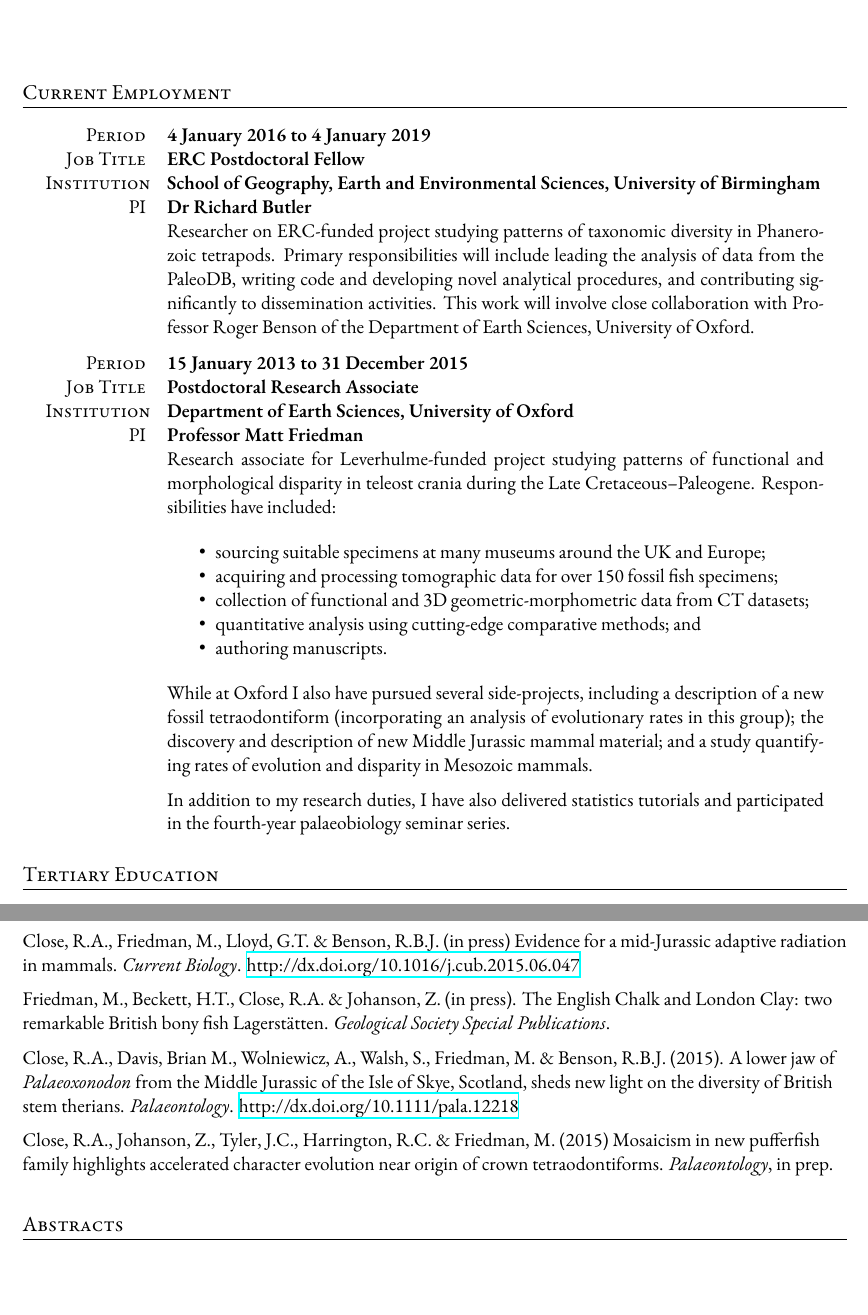
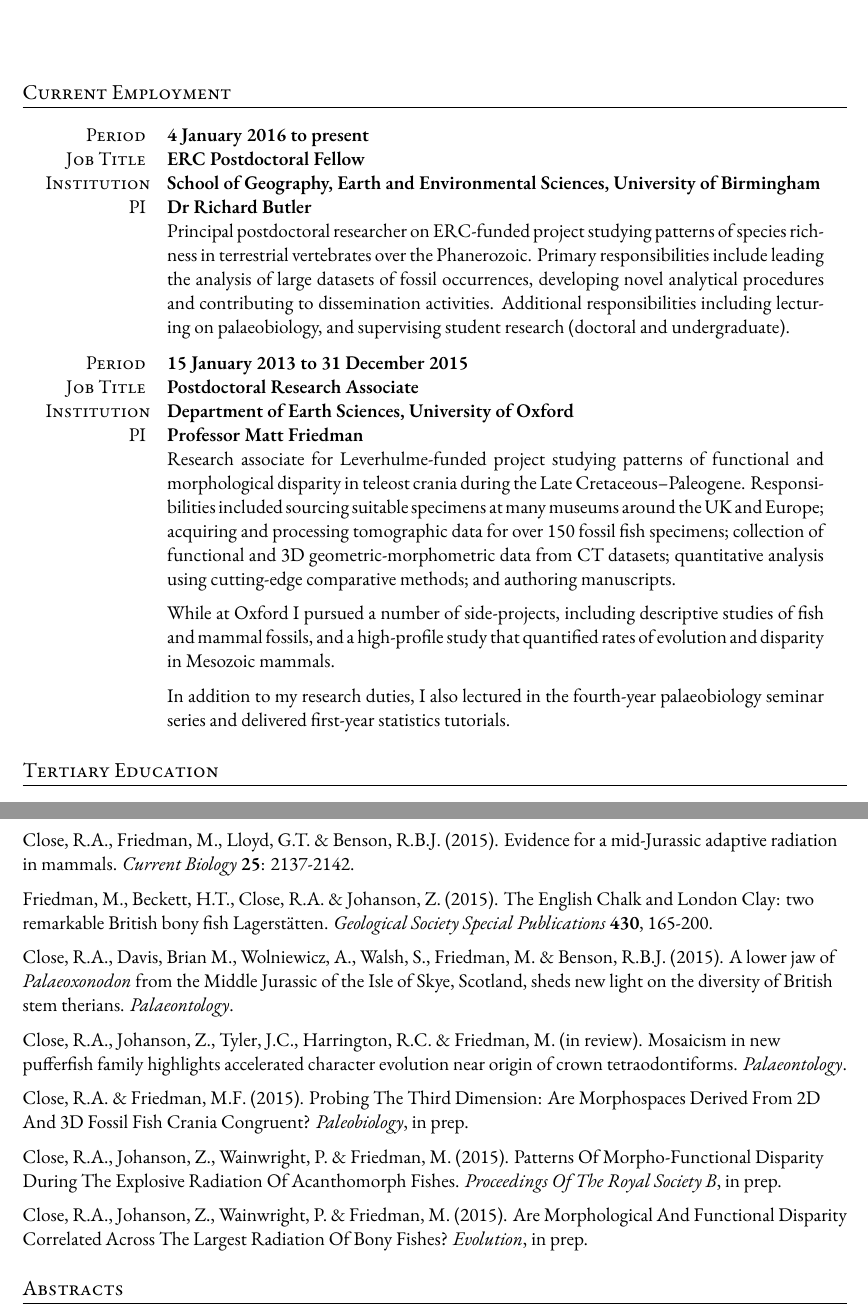
Before and after one commit to rclose/roger-close-academic-cv, a LaTeX CV (Roger A. Close Academic CV.tex): two parts of pages 1 and 3 of 4, joined at a grey line, cut so that both start at the same text. Compiled offline with XeLaTeX; a missing font is replaced by an installed copy or a similar font; an older LaTeX class or package is replaced by its successor.

Commit message:
Minor changes

```diff
--- a/Roger A. Close Academic CV.tex
+++ b/Roger A. Close Academic CV.tex
@@ -24,7 +24,7 @@
 
 \documentclass[a4paper, oneside, final]{scrartcl} % Paper options using the scrartcl class
 
-\usepackage[top=1.2in, bottom=1.2in, right=0.9in, left=0.9in]{geometry}
+\usepackage[top=1.2in, bottom=2in, right=0.9in, left=0.9in]{geometry}
 
 \usepackage{scrpage2} % Provides headers and footers configuration
 \usepackage{titlesec} % Allows creating custom \section's
@@ -46,17 +46,18 @@
 
 \newcommand{\gray}{\rowcolor[gray]{1}} % Custom highlighting for the work experience and education sections
 
+
 %----------------------------------------------------------------------------------------
-% �FOOTER SECTION
+% FOOTER SECTION
 %----------------------------------------------------------------------------------------
 
 \renewcommand{\headfont}{\normalfont\rmfamily\scshape} % Font settings for footer
 
 \cofoot{
-\addfontfeature{LetterSpace=20.0}\fontsize{12.5}{17}\selectfont % Letter spacing and font size
+\addfontfeature{LetterSpace=20.0}\fontsize{12.5}{20}\selectfont % Letter spacing and font size
 
-855 Springvale Rd {\large\textperiodcentered} Mulgrave {\large\textperiodcentered} Victoria 3170 {\large\textperiodcentered} Australia \\ % Your mailing address
-{\Large\Letter} roger.close@gmail.com \ {\Large\Telefon} (+61) 423 131 176 % Your email address and phone number
+28 Townsend Sq {\large\textperiodcentered} Oxford {\large\textperiodcentered} OX4 4BB {\large\textperiodcentered} UK\\ % Your mailing address
+{\Large\Letter} roger.close@earth.ox.ac.uk \ {\Large\Telefon} 07752 927887 % Your email address and phone number
 }
 
 %----------------------------------------------------------------------------------------
@@ -79,11 +80,11 @@
 \section{Current Employment}
 
 \begin{tabularx}{0.97\linewidth}{>{\raggedleft\scshape}p{2cm}X}
-\gray Period & \textbf{4 January 2016 to 4 January 2019}\\
+\gray Period & \textbf{4 January 2016 to present}\\
 \gray Job Title & \textbf{ERC Postdoctoral Fellow}\\
 \gray Institution & \textbf{School of Geography, Earth and Environmental Sciences, University of Birmingham}\\
 \gray PI & \textbf{Dr Richard Butler}\\
-& Researcher on ERC-funded project studying patterns of taxonomic diversity in Phanerozoic tetrapods. Primary responsibilities will include leading the analysis of data from the PaleoDB, writing code and developing novel analytical procedures, and contributing significantly to dissemination activities. This work will involve close collaboration with Professor Roger Benson of the Department of Earth Sciences, University of Oxford.
+& Principal postdoctoral researcher on ERC-funded project studying patterns of species richness in terrestrial vertebrates over the Phanerozoic. Primary responsibilities include leading the analysis of large datasets of fossil occurrences, developing novel analytical procedures and contributing to dissemination activities. Additional responsibilities including lecturing on palaeobiology, and supervising student research (doctoral and undergraduate).
 \end{tabularx}
 
 \vspace{6pt}
@@ -94,21 +95,15 @@
 \gray Job Title & \textbf{Postdoctoral Research Associate}\\
 \gray Institution & \textbf{Department of Earth Sciences, University of Oxford}\\
 \gray PI & \textbf{Professor Matt Friedman}\\
-& Research associate for Leverhulme-funded project studying patterns of functional and morphological disparity in teleost crania during the Late Cretaceous--Paleogene. Responsibilities have included:
-
-\begin{itemize}[noitemsep]
-  \item sourcing suitable specimens at many museums around the UK and Europe;
-  \item acquiring and processing tomographic data for over 150 fossil fish specimens;
-  \item collection of functional and 3D geometric-morphometric data from CT datasets;
-  \item quantitative analysis using cutting-edge comparative methods; and
-  \item authoring manuscripts.
-\end{itemize}
-
-While at Oxford I also have pursued several side-projects, including a description of a new fossil tetraodontiform (incorporating an analysis of evolutionary rates in this group); the discovery and description of new Middle Jurassic mammal material; and a study quantifying rates of evolution and disparity in Mesozoic mammals.
+& Research associate for Leverhulme-funded project studying patterns of functional and morphological disparity in teleost crania during the Late Cretaceous--Paleogene. Responsibilities included sourcing suitable specimens at many museums around the UK and Europe; acquiring and processing tomographic data for over 150 fossil fish specimens; collection of functional and 3D geometric-morphometric data from CT datasets; quantitative analysis using cutting-edge comparative methods; and authoring manuscripts.
 
 \vspace{6pt}
 
-In addition to my research duties, I have also delivered statistics tutorials and participated in the fourth-year palaeobiology seminar series.
+While at Oxford I pursued a number of side-projects, including descriptive studies of fish and mammal fossils, and a high-profile study that quantified rates of evolution and disparity in Mesozoic mammals.
+
+\vspace{6pt}
+
+In addition to my research duties, I also lectured in the fourth-year palaeobiology seminar series and delivered first-year statistics tutorials.
 \end{tabularx}
 
 
@@ -266,35 +222,37 @@ Close, R.A. \& Rayfield, E.J. (2012) Functional Morphometric Analysis of the Fur
 
 \vspace{6pt}
 
-Close, R.A., Friedman, M., Lloyd, G.T. \& Benson, R.B.J. (in press) Evidence for a mid-Jurassic adaptive radiation in mammals. \emph{Current Biology}. \href{http://dx.doi.org/10.1016/j.cub.2015.06.047}{http://dx.doi.org/10.1016/j.cub.2015.06.047}
+Close, R.A., Friedman, M., Lloyd, G.T. \& Benson, R.B.J. (2015). Evidence for a mid-Jurassic adaptive radiation in mammals. \emph{Current Biology} \textbf{25}: 2137-2142.
+%\href{http://dx.doi.org/10.1016/j.cub.2015.06.047}{http://dx.doi.org/10.1016/j.cub.2015.06.047}
 
 \vspace{6pt}
 
-Friedman, M., Beckett, H.T., Close, R.A. \& Johanson, Z. (in press). The English Chalk and London Clay: two remarkable British bony fish Lagerst\"{a}tten. \emph{Geological Society Special Publications}.
+Friedman, M., Beckett, H.T., Close, R.A. \& Johanson, Z. (2015). The English Chalk and London Clay: two remarkable British bony fish Lagerst\"{a}tten. \emph{Geological Society Special Publications} \textbf{430}, 165-200.
 
 \vspace{6pt}
 
-Close, R.A., Davis, Brian M., Wolniewicz, A., Walsh, S., Friedman, M. \& Benson, R.B.J. (2015). A lower jaw of \emph{Palaeoxonodon} from the Middle Jurassic of the Isle of Skye, Scotland, sheds new light on the diversity of British stem therians. \emph{Palaeontology}. \href{http://dx.doi.org/10.1111/pala.12218}{http://dx.doi.org/10.1111/pala.12218}
+Close, R.A., Davis, Brian M., Wolniewicz, A., Walsh, S., Friedman, M. \& Benson, R.B.J. (2015). A lower jaw of \emph{Palaeoxonodon} from the Middle Jurassic of the Isle of Skye, Scotland, sheds new light on the diversity of British stem therians. \emph{Palaeontology}.
+%\href{http://dx.doi.org/10.1111/pala.12218}{http://dx.doi.org/10.1111/pala.12218}
 
 \vspace{6pt}
 
-Close, R.A., Johanson, Z., Tyler, J.C., Harrington, R.C. \& Friedman, M. (2015) Mosaicism in new pufferfish family highlights accelerated character evolution near origin of crown tetraodontiforms. \emph{Palaeontology}, in prep.
+Close, R.A., Johanson, Z., Tyler, J.C., Harrington, R.C. \& Friedman, M. (in review). Mosaicism in new pufferfish family highlights accelerated character evolution near origin of crown tetraodontiforms. \emph{Palaeontology}.
 
 \vspace{6pt}
-%
-%Close, R.A. \& Friedman, M.F. (2015). Probing the third dimension: are morphospaces derived from 2D and 3D fossil fish crania congruent? \emph{Paleobiology}, in prep.
-%
-%\vspace{6pt}
-%
-%Close, R.A. \& Rayfield, E. (2015). The ecomechanics of the avian furcula. \emph{PNAS}, in prep.
-%
-%\vspace{6pt}
-%
-%Close, R.A., Johanson, Z., Wainwright, P. \& Friedman, M. (2015). Patterns of morpho-functional disparity during the explosive radiation of acanthomorph fishes. \emph{Proceedings of the Royal Society B}, in prep.
-%
-%\vspace{6pt}
-%
-%Close, R.A., Johanson, Z., Wainwright, P. \& Friedman, M. (2015). Are morphological and functional disparity correlated across the largest radiation of bony fishes? \emph{Evolution}, in prep.
+
+Close, R.A. \& Friedman, M.F. (2015). Probing The Third Dimension: Are Morphospaces Derived From 2D And 3D Fossil Fish Crania Congruent? \emph{Paleobiology}, in prep.
+
+%\Vspace{6Pt}
+
+%Close, R.A. \& Rayfield, E. (2015). The Ecomechanics Of The Avian Furcula. \Emph{Pnas}, in prep.
+
+\vspace{6Pt}
+
+Close, R.A., Johanson, Z., Wainwright, P. \& Friedman, M. (2015). Patterns Of Morpho-Functional Disparity During The Explosive Radiation Of Acanthomorph Fishes. \emph{Proceedings Of The Royal Society B}, in prep.
+
+\vspace{6Pt}
+
+Close, R.A., Johanson, Z., Wainwright, P. \& Friedman, M. (2015). Are Morphological And Functional Disparity Correlated Across The Largest Radiation Of Bony Fishes? \emph{Evolution}, in prep.
 
 \end{flushleft}
 
```
Also changed, not shown: Roger A. Close Academic CV.pdf, Roger A. Close Academic CV.tex (100 more changed lines), 1 other file.
